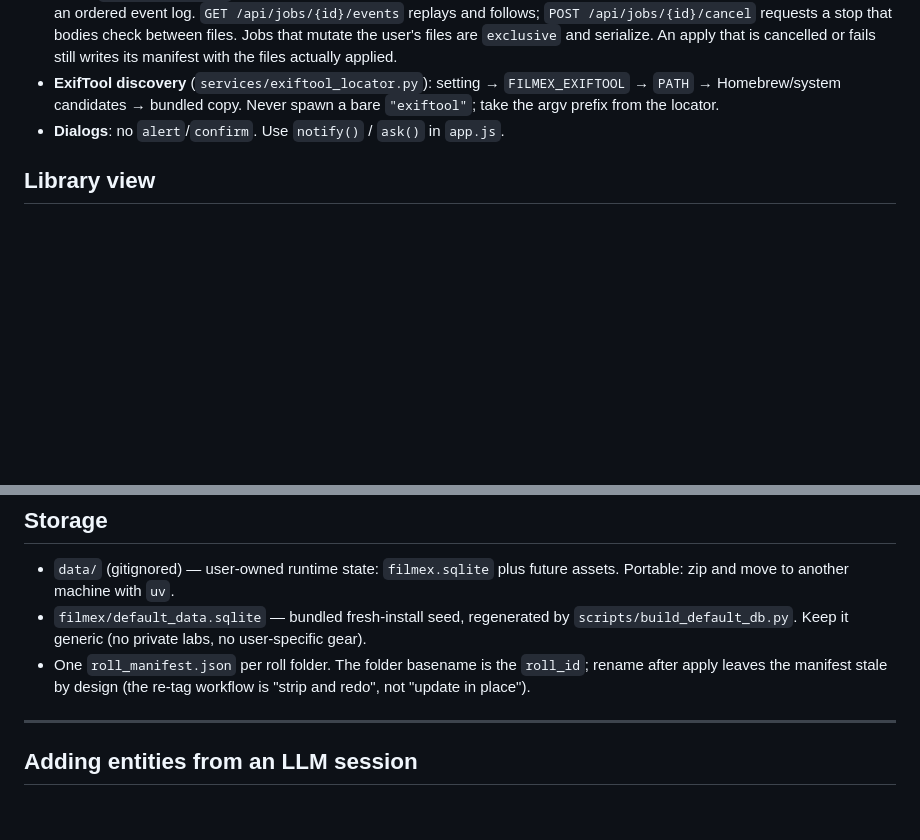
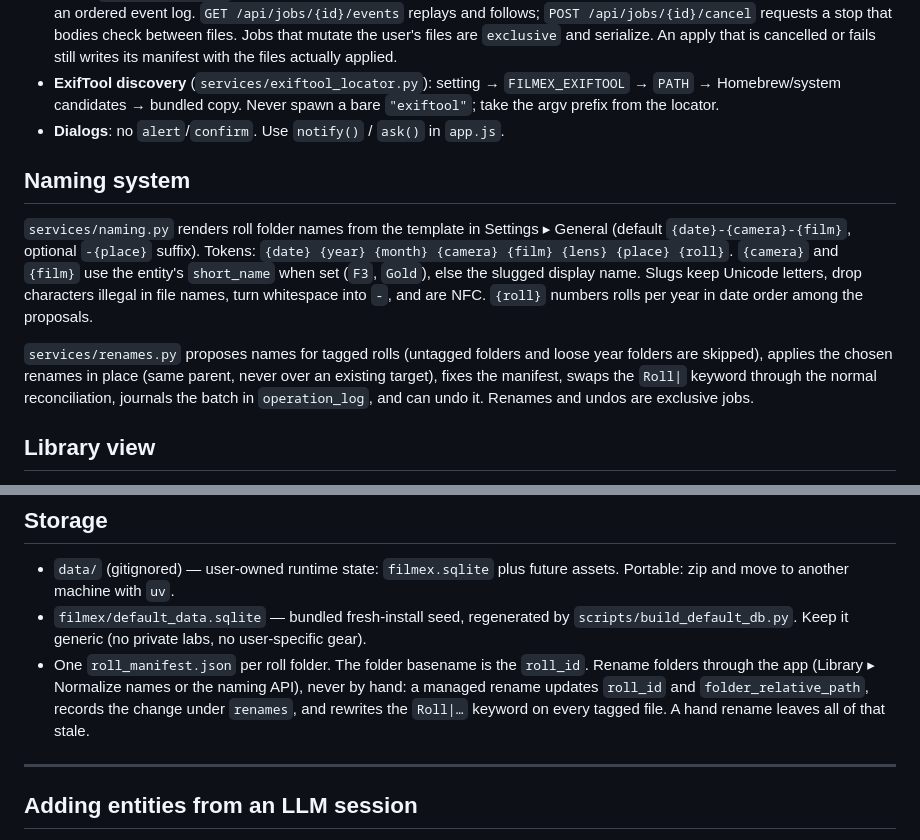
Before and after one commit to trakais/FilmEx, a Markdown page: AGENTS.md, 2 parts joined by grey strips. Rendered like a GitHub page; blank space fills up the shorter version.

Commit message:
Document the naming system and mark phase three complete
Co-Authored-By: Claude Fable 5.1 <noreply@anthropic.com>

```diff
--- a/AGENTS.md
+++ b/AGENTS.md
@@ -228,6 +228,22 @@ film stock rows.
   Never spawn a bare `"exiftool"`; take the argv prefix from the locator.
 - **Dialogs**: no `alert`/`confirm`. Use `notify()` / `ask()` in `app.js`.
 
+## Naming system
+
+`services/naming.py` renders roll folder names from the template in
+Settings ▸ General (default `{date}-{camera}-{film}`, optional `-{place}`
+suffix). Tokens: `{date} {year} {month} {camera} {film} {lens} {place}
+{roll}`. `{camera}` and `{film}` use the entity's `short_name` when set
+(`F3`, `Gold`), else the slugged display name. Slugs keep Unicode letters,
+drop characters illegal in file names, turn whitespace into `-`, and are
+NFC. `{roll}` numbers rolls per year in date order among the proposals.
+
+`services/renames.py` proposes names for tagged rolls (untagged folders
+and loose year folders are skipped), applies the chosen renames in place
+(same parent, never over an existing target), fixes the manifest, swaps
+the `Roll|` keyword through the normal reconciliation, journals the batch
+in `operation_log`, and can undo it. Renames and undos are exclusive jobs.
+
 ## Library view
 
 `services/library.py` indexes the library root (Settings ▸ General) with a
@@ -317,8 +333,11 @@ Optional, off by default:
   `scripts/build_default_db.py`. Keep it generic (no private labs, no
   user-specific gear).
 - One `roll_manifest.json` per roll folder. The folder basename is the
-  `roll_id`; rename after apply leaves the manifest stale by design (the
-  re-tag workflow is "strip and redo", not "update in place").
+  `roll_id`. Rename folders through the app (Library ▸ Normalize names or
+  the naming API), never by hand: a managed rename updates `roll_id` and
+  `folder_relative_path`, records the change under `renames`, and rewrites
+  the `Roll|…` keyword on every tagged file. A hand rename leaves all of
+  that stale.
 
 ---
 
```
Also changed, not shown: docs/upgrade-plan.md (+25 -16 lines).
